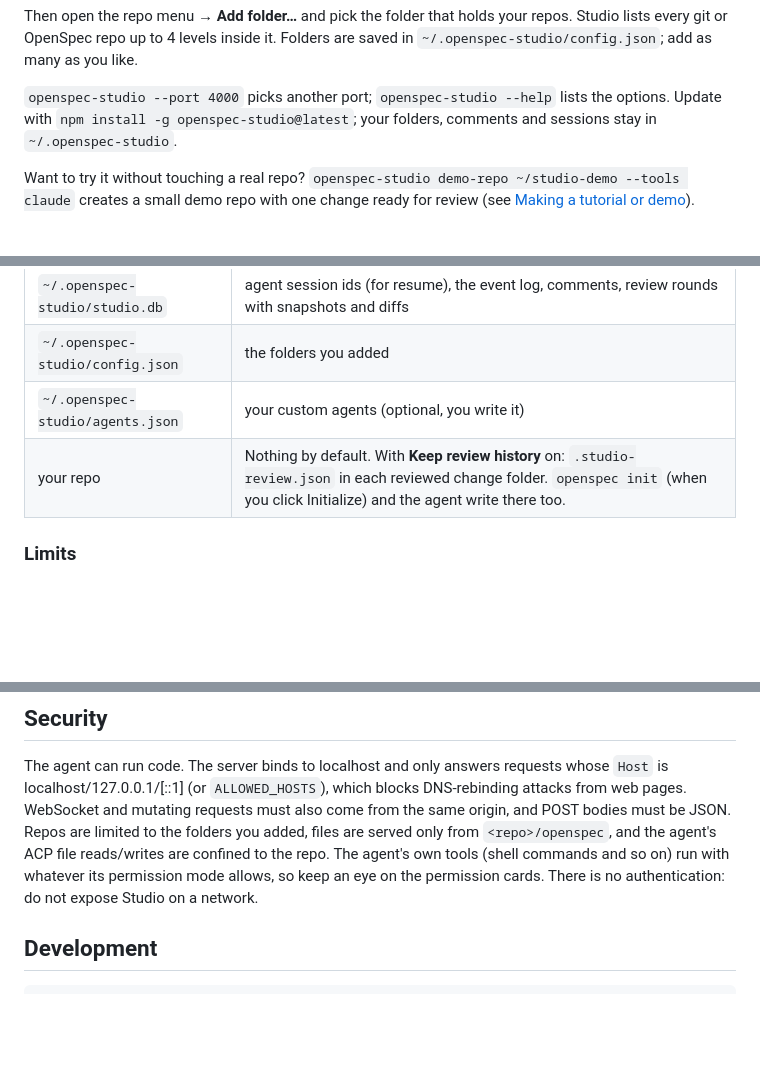
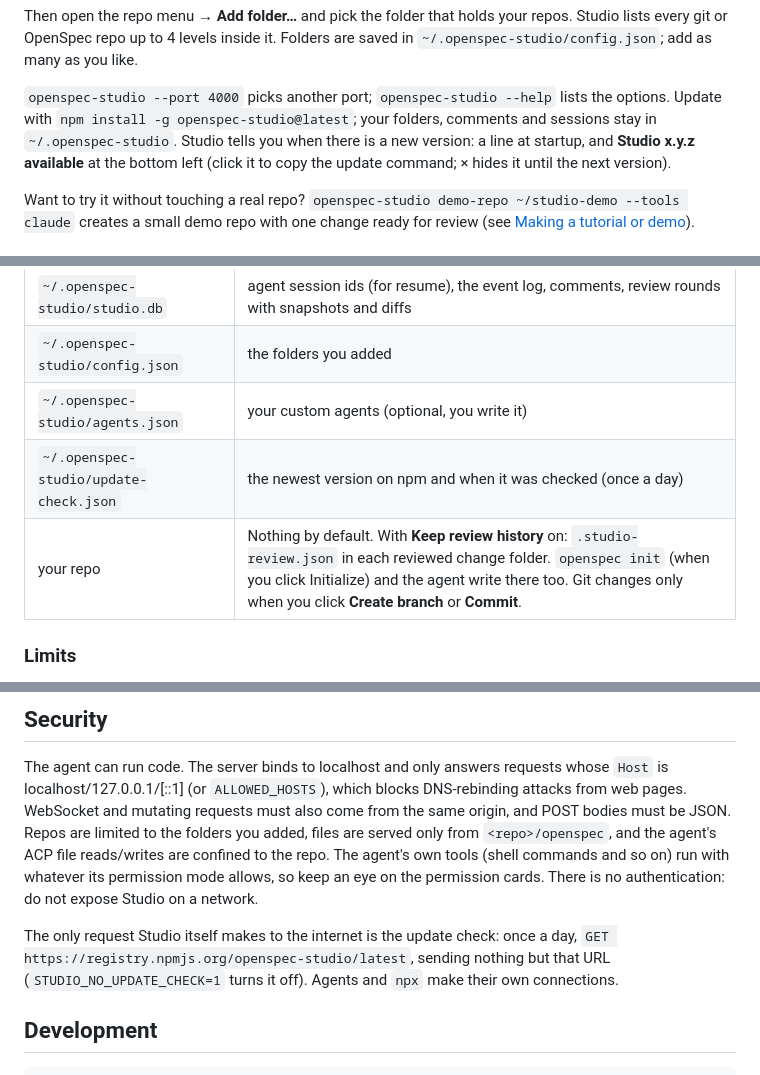
Before and after one commit to baabullah/openspec-studio, a Markdown page: README.md, 3 parts joined by grey strips. GitHub-like rendering; blank space fills up the shorter version.

````diff
--- a/README.md
+++ b/README.md
@@ -112,7 +114,9 @@ Then open the repo menu → **Add folder…** and pick the folder that holds you
 repo up to 4 levels inside it. Folders are saved in `~/.openspec-studio/config.json`; add as many as you like.
 
 `openspec-studio --port 4000` picks another port; `openspec-studio --help` lists the options. Update with
-`npm install -g openspec-studio@latest`; your folders, comments and sessions stay in `~/.openspec-studio`.
+`npm install -g openspec-studio@latest`; your folders, comments and sessions stay in `~/.openspec-studio`. Studio tells
+you when there is a new version: a line at startup, and **Studio x.y.z available** at the bottom left (click it to copy
+the update command; × hides it until the next version).
 
 Want to try it without touching a real repo? `openspec-studio demo-repo ~/studio-demo --tools claude` creates a small
 demo repo with one change ready for review (see [Making a tutorial or demo](#making-a-tutorial-or-demo)).
@@ -464,7 +508,8 @@ totals of the current session.
 | `~/.openspec-studio/studio.db` | agent session ids (for resume), the event log, comments, review rounds with snapshots and diffs |
 | `~/.openspec-studio/config.json` | the folders you added |
 | `~/.openspec-studio/agents.json` | your custom agents (optional, you write it) |
-| your repo | Nothing by default. With **Keep review history** on: `.studio-review.json` in each reviewed change folder. `openspec init` (when you click Initialize) and the agent write there too. |
+| `~/.openspec-studio/update-check.json` | the newest version on npm and when it was checked (once a day) |
+| your repo | Nothing by default. With **Keep review history** on: `.studio-review.json` in each reviewed change folder. `openspec init` (when you click Initialize) and the agent write there too. Git changes only when you click **Create branch** or **Commit**. |
 
 ### Limits
 - Files larger than 2 MB (`MAX_DOC_BYTES`) are not opened or snapshotted.
@@ -639,6 +685,10 @@ from `<repo>/openspec`, and the agent's ACP file reads/writes are confined to th
 commands and so on) run with whatever its permission mode allows, so keep an eye on the permission cards. There is no
 authentication: do not expose Studio on a network.
 
+The only request Studio itself makes to the internet is the update check: once a day, `GET
+https://registry.npmjs.org/openspec-studio/latest`, sending nothing but that URL (`STUDIO_NO_UPDATE_CHECK=1` turns it
+off). Agents and `npx` make their own connections.
+
 ## Development
 ```bash
 npm run dev        # server (tsx watch) + web (vite) with hot reload
````
Also changed, not shown: other parts of README.md (+43 -0 lines), docs/git-branch.png (added), docs/git-commit.png (added), 1 other file.
